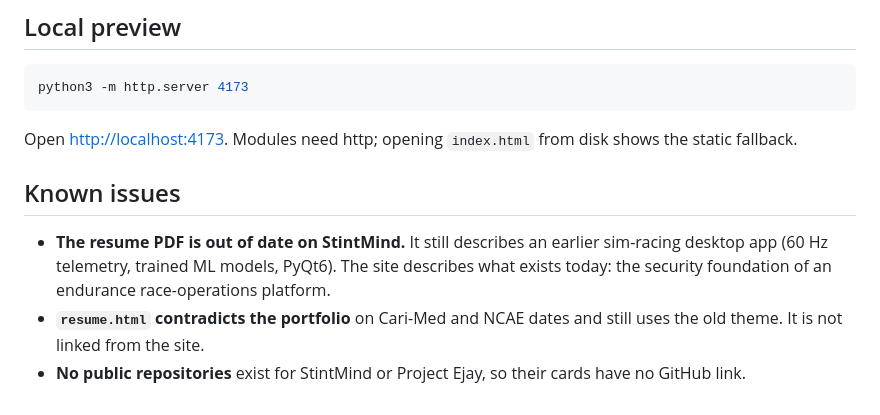
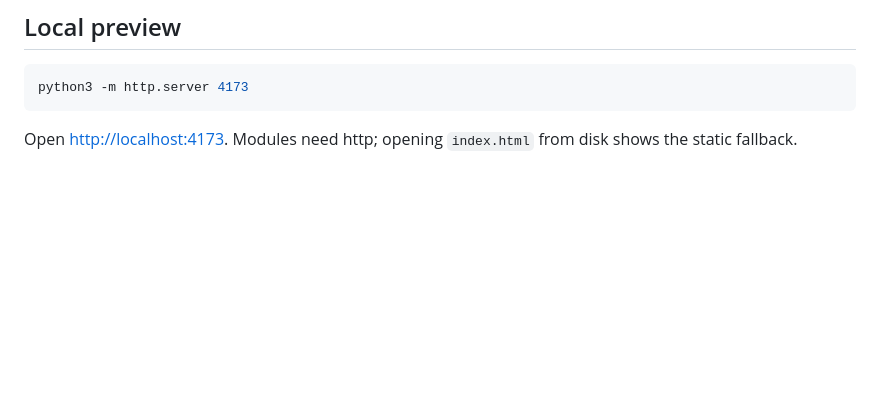
Before and after one commit to Josizino/Josizino.github.io, a Markdown page: README.md, the part around the change. Drawn GitHub-style; blank space fills up the shorter version.

Commit message:
Remove known issues from README
Removed known issues section from README.md

```diff
--- a/README.md
+++ b/README.md
@@ -87,14 +87,3 @@ python3 -m http.server 4173
 
 Open <http://localhost:4173>. Modules need http; opening `index.html` from disk
 shows the static fallback.
-
-## Known issues
-
-- **The resume PDF is out of date on StintMind.** It still describes an earlier
-  sim-racing desktop app (60 Hz telemetry, trained ML models, PyQt6). The site
-  describes what exists today: the security foundation of an endurance
-  race-operations platform.
-- **`resume.html` contradicts the portfolio** on Cari-Med and NCAE dates and
-  still uses the old theme. It is not linked from the site.
-- **No public repositories** exist for StintMind or Project Ejay, so their cards
-  have no GitHub link.
```
